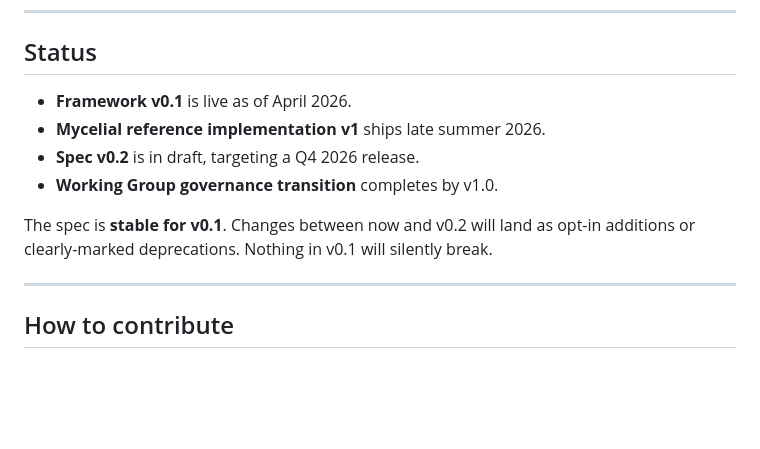
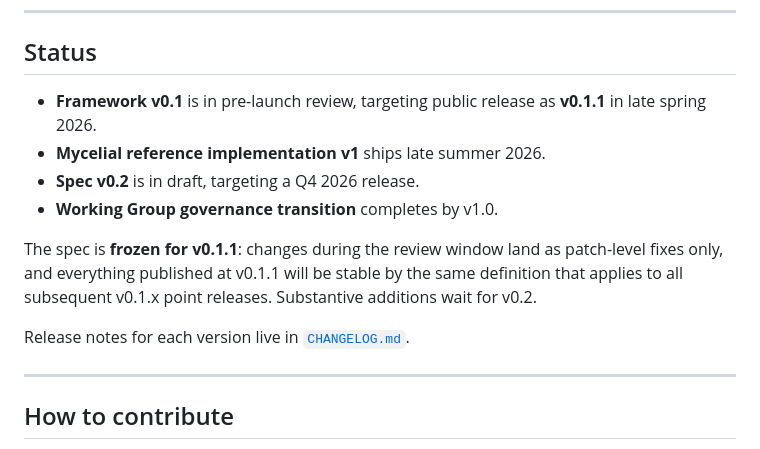
Before and after one commit to IntelliBotique/kindling, a Markdown page: README.md, the part around the change. Drawn GitHub-style; blank space fills up the shorter version.

Commit message:
fix(README): reflect pre-launch review status
The Status section claimed the framework was live; it isn't yet. Set
expectations: in pre-launch review, v0.1.1 is the public-release target,
spec is frozen for the review window, CHANGELOG is the per-version log.

Co-Authored-By: Claude Opus 4.7 (1M context) <noreply@anthropic.com>

```diff
--- a/README.md
+++ b/README.md
@@ -101,12 +101,14 @@ The full spec is at [`spec/SPEC.md`](spec/SPEC.md). The framework essay (the lon
 
 ## Status
 
-- **Framework v0.1** is live as of April 2026.
+- **Framework v0.1** is in pre-launch review, targeting public release as **v0.1.1** in late spring 2026.
 - **Mycelial reference implementation v1** ships late summer 2026.
 - **Spec v0.2** is in draft, targeting a Q4 2026 release.
 - **Working Group governance transition** completes by v1.0.
 
-The spec is **stable for v0.1**. Changes between now and v0.2 will land as opt-in additions or clearly-marked deprecations. Nothing in v0.1 will silently break.
+The spec is **frozen for v0.1.1**: changes during the review window land as patch-level fixes only, and everything published at v0.1.1 will be stable by the same definition that applies to all subsequent v0.1.x point releases. Substantive additions wait for v0.2.
+
+Release notes for each version live in [`CHANGELOG.md`](CHANGELOG.md).
 
 ---
 
```
